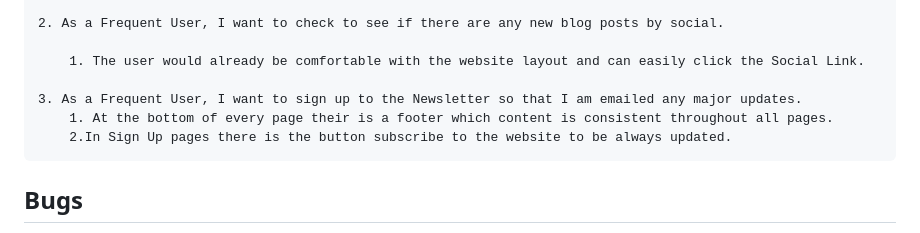
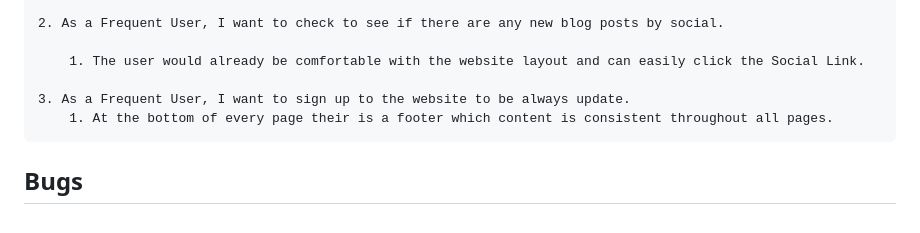
Before and after one commit to giacoren6/Pizza-Party-and-Pizza-Love, a Markdown page: README.md, the part around the change. Rendered like a GitHub page.

```diff
--- a/README.md
+++ b/README.md
@@ -182,9 +182,8 @@ desktop sizes min 992 px
 
         1. The user would already be comfortable with the website layout and can easily click the Social Link.
 
-    3. As a Frequent User, I want to sign up to the Newsletter so that I am emailed any major updates.
+    3. As a Frequent User, I want to sign up to the website to be always update.
         1. At the bottom of every page their is a footer which content is consistent throughout all pages.
-        2.In Sign Up pages there is the button subscribe to the website to be always updated.
 
 
 ## Bugs
```
